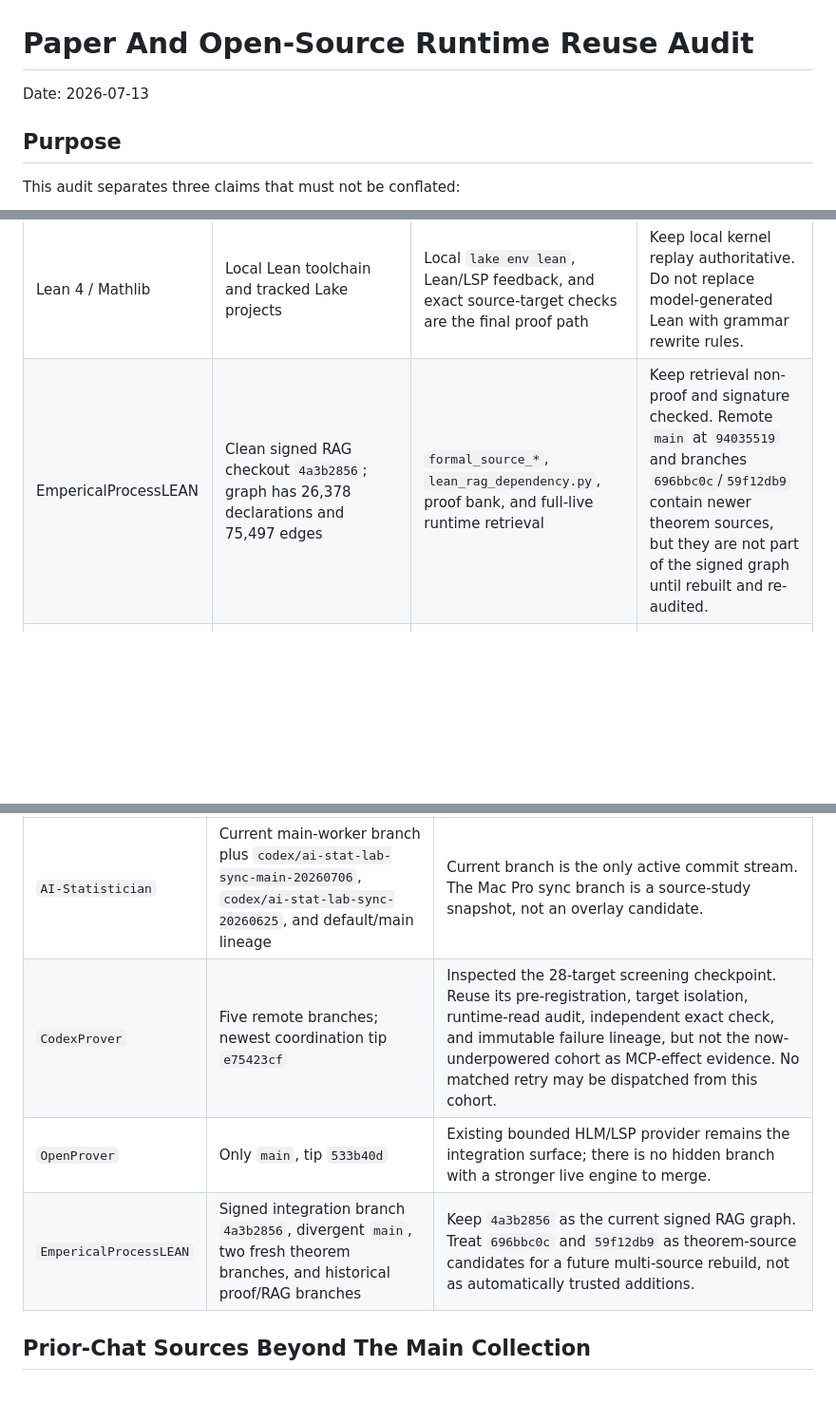
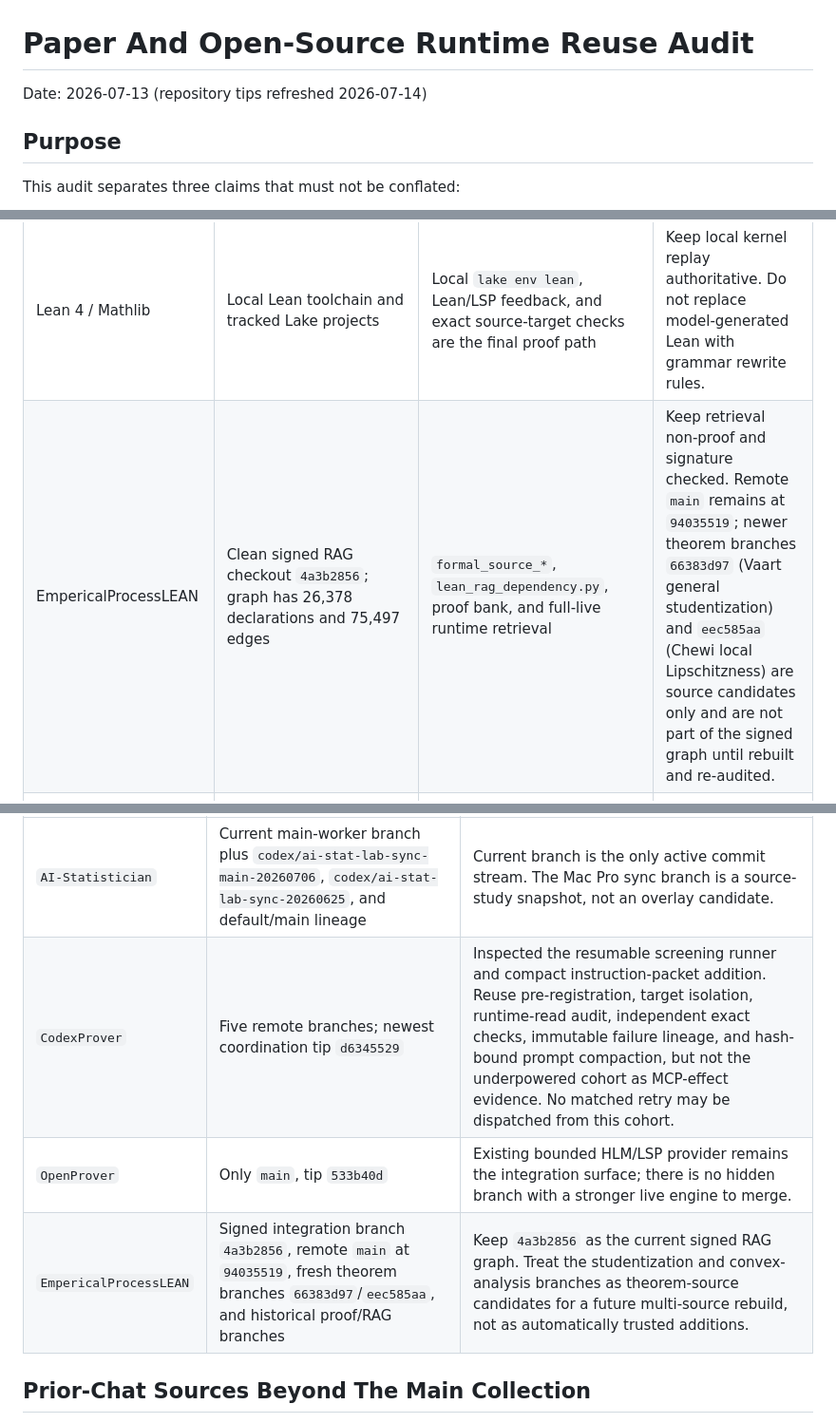
Before and after one commit to ykzeng-yale/AI-Statistician, a Markdown page: docs/paper_and_open_source_runtime_reuse_audit_20260713.md, 3 parts joined by grey strips. Shown at 95% size. GitHub-like rendering; blank space fills up the shorter version.

Commit message:
Refresh prover and RAG source inventory

```diff
--- a/docs/paper_and_open_source_runtime_reuse_audit_20260713.md
+++ b/docs/paper_and_open_source_runtime_reuse_audit_20260713.md
@@ -1,6 +1,6 @@
 # Paper And Open-Source Runtime Reuse Audit
 
-Date: 2026-07-13
+Date: 2026-07-13 (repository tips refreshed 2026-07-14)
 
 ## Purpose
 
@@ -75,6 +75,6 @@ the core matrix.
 | Source | Reviewed source state | Current AI-Statistician use | Admission decision |
 | --- | --- | --- | --- |
 | Lean 4 / Mathlib | Local Lean toolchain and tracked Lake projects | Local `lake env lean`, Lean/LSP feedback, and exact source-target checks are the final proof path | Keep local kernel replay authoritative. Do not replace model-generated Lean with grammar rewrite rules. |
-| EmpericalProcessLEAN | Clean signed RAG checkout `4a3b2856`; graph has 26,378 declarations and 75,497 edges | `formal_source_*`, `lean_rag_dependency.py`, proof bank, and full-live runtime retrieval | Keep retrieval non-proof and signature checked. Remote `main` at `94035519` and branches `696bbc0c`/`59f12db9` contain newer theorem sources, but they are not part of the signed graph until rebuilt and re-audited. |
+| EmpericalProcessLEAN | Clean signed RAG checkout `4a3b2856`; graph has 26,378 declarations and 75,497 edges | `formal_source_*`, `lean_rag_dependency.py`, proof bank, and full-live runtime retrieval | Keep retrieval non-proof and signature checked. Remote `main` remains at `94035519`; newer theorem branches `66383d97` (Vaart general studentization) and `eec585aa` (Chewi local Lipschitzness) are source candidates only and are not part of the signed graph until rebuilt and re-audited. |
 | Statistical Lean source set | Restored current-machine checkouts of FormalSLT `5fc12196`, lean-rademacher `f34ab4f0`, LML `b2fba433`, brownian-motion `bdf5ea0c`, kolmogorov_extension4 `bb869685`, SciLean `95f8119a`, and lean-stat-learning-theory `216e578c` | A targeted current-code inventory run reports 8/8 local-ready sources when LeanBlueprint `56e066d3` is included, spanning 903 matching source files. This repairs the stale prior-Mac paths. FormalSLT, Rademacher, and LML permit retrieval/training export; Brownian and SciLean retain retrieval-only policy. | Source availability is restored, but a multi-source graph must still be rebuilt, signed, and ablated before claiming live RAG use. Do not treat checkout presence or unsound/WIP declarations as theorem support. |
 | OpenProver | Clean `main` at `533b40d` | Bounded HLM provider, Lean LSP/MCP goal feedback, and proof-search diagnostics behind AgentRuntime flags | Keep as a typed worker/provider. Local Lean/AXLE remains final authority. Provider transport and target binding must remain scoped and secret-free. |
@@ -93,9 +93,9 @@ connected GitHub application reports no open pull requests across them.
 | Repository | Remote branch state checked | Integration decision |
 | --- | --- | --- |
 | `AI-Statistician` | Current main-worker branch plus `codex/ai-stat-lab-sync-main-20260706`, `codex/ai-stat-lab-sync-20260625`, and default/main lineage | Current branch is the only active commit stream. The Mac Pro sync branch is a source-study snapshot, not an overlay candidate. |
-| `CodexProver` | Five remote branches; newest coordination tip `e75423cf` | Inspected the 28-target screening checkpoint. Reuse its pre-registration, target isolation, runtime-read audit, independent exact check, and immutable failure lineage, but not the now-underpowered cohort as MCP-effect evidence. No matched retry may be dispatched from this cohort. |
+| `CodexProver` | Five remote branches; newest coordination tip `d6345529` | Inspected the resumable screening runner and compact instruction-packet addition. Reuse pre-registration, target isolation, runtime-read audit, independent exact checks, immutable failure lineage, and hash-bound prompt compaction, but not the underpowered cohort as MCP-effect evidence. No matched retry may be dispatched from this cohort. |
 | `OpenProver` | Only `main`, tip `533b40d` | Existing bounded HLM/LSP provider remains the integration surface; there is no hidden branch with a stronger live engine to merge. |
-| `EmpericalProcessLEAN` | Signed integration branch `4a3b2856`, divergent `main`, two fresh theorem branches, and historical proof/RAG branches | Keep `4a3b2856` as the current signed RAG graph. Treat `696bbc0c` and `59f12db9` as theorem-source candidates for a future multi-source rebuild, not as automatically trusted additions. |
+| `EmpericalProcessLEAN` | Signed integration branch `4a3b2856`, remote `main` at `94035519`, fresh theorem branches `66383d97`/`eec585aa`, and historical proof/RAG branches | Keep `4a3b2856` as the current signed RAG graph. Treat the studentization and convex-analysis branches as theorem-source candidates for a future multi-source rebuild, not as automatically trusted additions. |
 
 ## Prior-Chat Sources Beyond The Main Collection
 
```
Also changed, not shown: other parts of docs/paper_and_open_source_runtime_reuse_audit_20260713.md (+1 -1 lines).
